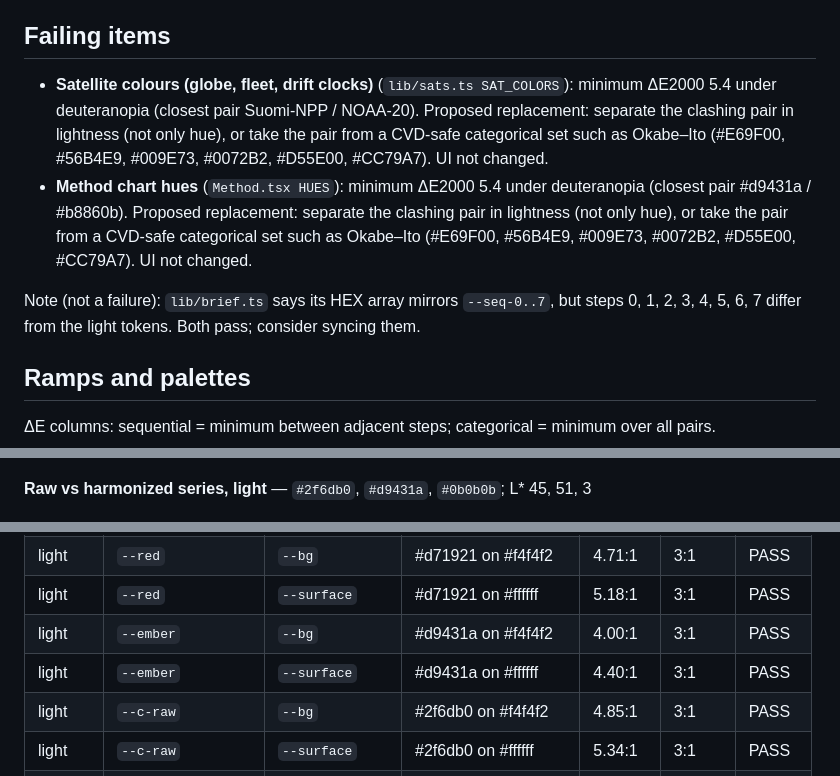
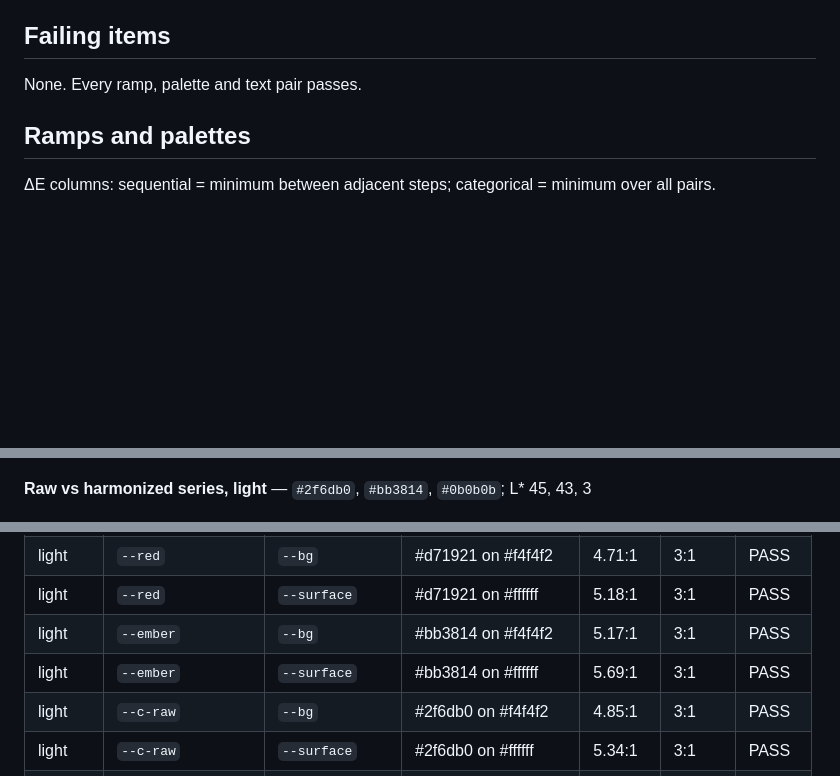
Before and after one commit to modularktech-hash/emberline, a Markdown page: docs/color-accessibility.md, 3 parts joined by grey strips. Drawn GitHub-style; blank space fills up the shorter version.

```diff
--- a/docs/color-accessibility.md
+++ b/docs/color-accessibility.md
@@ -6,10 +6,7 @@ Method: colour-vision deficiency simulated with Machado, Oliveira & Fernandes (2
 
 ## Failing items
 
-- **Satellite colours (globe, fleet, drift clocks)** (`lib/sats.ts SAT_COLORS`): minimum ΔE2000 5.4 under deuteranopia (closest pair Suomi-NPP / NOAA-20). Proposed replacement: separate the clashing pair in lightness (not only hue), or take the pair from a CVD-safe categorical set such as Okabe–Ito (#E69F00, #56B4E9, #009E73, #0072B2, #D55E00, #CC79A7). UI not changed.
-- **Method chart hues** (`Method.tsx HUES`): minimum ΔE2000 5.4 under deuteranopia (closest pair #d9431a / #b8860b). Proposed replacement: separate the clashing pair in lightness (not only hue), or take the pair from a CVD-safe categorical set such as Okabe–Ito (#E69F00, #56B4E9, #009E73, #0072B2, #D55E00, #CC79A7). UI not changed.
-
-Note (not a failure): `lib/brief.ts` says its HEX array mirrors `--seq-0..7`, but steps 0, 1, 2, 3, 4, 5, 6, 7 differ from the light tokens. Both pass; consider syncing them.
+None. Every ramp, palette and text pair passes.
 
 ## Ramps and palettes
 
@@ -45,7 +42,7 @@ Each strip shows four rows: normal, deuteranopia, protanopia, tritanopia.
 
 ![globe](figures/ramp_globe.png)
 
-**Raw vs harmonized series, light** — `#2f6db0`, `#d9431a`, `#0b0b0b`; L* 45, 51, 3
+**Raw vs harmonized series, light** — `#2f6db0`, `#bb3814`, `#0b0b0b`; L* 45, 43, 3
 
 ![series_light](figures/ramp_series_light.png)
 
@@ -80,8 +77,8 @@ Each strip shows four rows: normal, deuteranopia, protanopia, tritanopia.
 | light | `--text-muted` | `--surface-alt` | #6a6a66 on #eaeae7 | 4.51:1 | 4.5:1 | PASS |
 | light | `--red` | `--bg` | #d71921 on #f4f4f2 | 4.71:1 | 3:1 | PASS |
 | light | `--red` | `--surface` | #d71921 on #ffffff | 5.18:1 | 3:1 | PASS |
-| light | `--ember` | `--bg` | #d9431a on #f4f4f2 | 4.00:1 | 3:1 | PASS |
-| light | `--ember` | `--surface` | #d9431a on #ffffff | 4.40:1 | 3:1 | PASS |
+| light | `--ember` | `--bg` | #bb3814 on #f4f4f2 | 5.17:1 | 3:1 | PASS |
+| light | `--ember` | `--surface` | #bb3814 on #ffffff | 5.69:1 | 3:1 | PASS |
 | light | `--c-raw` | `--bg` | #2f6db0 on #f4f4f2 | 4.85:1 | 3:1 | PASS |
 | light | `--c-raw` | `--surface` | #2f6db0 on #ffffff | 5.34:1 | 3:1 | PASS |
 | light | `--on-ink` | `--ink` | #f4f4f2 on #0b0b0b | 17.87:1 | 4.5:1 | PASS |
```
Also changed, not shown: other parts of docs/color-accessibility.md (+7 -7 lines), docs/figures/ramp_brief.png, docs/figures/ramp_method_hues.png, docs/figures/ramp_satellites.png, docs/figures/ramp_series_light.png, 5 other files.
